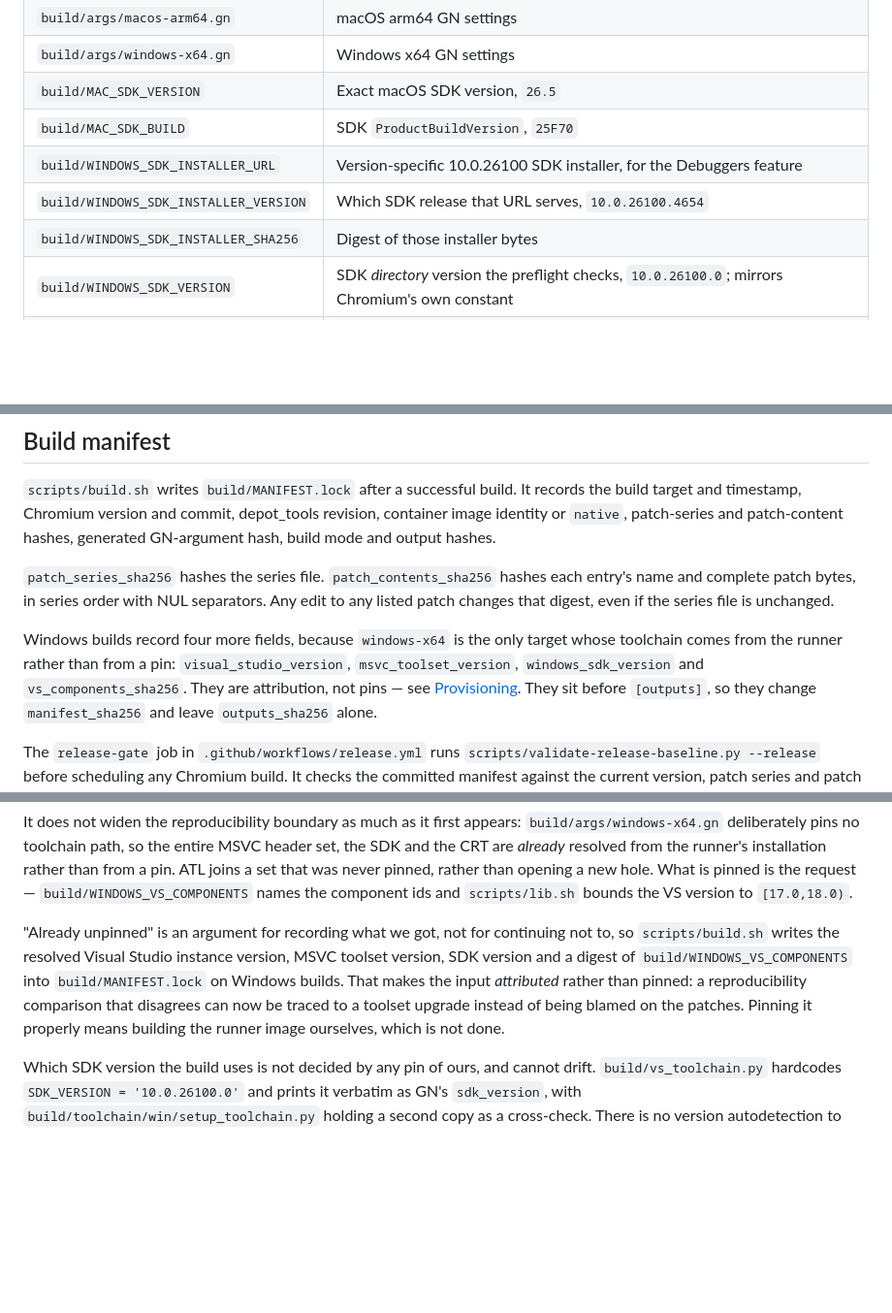
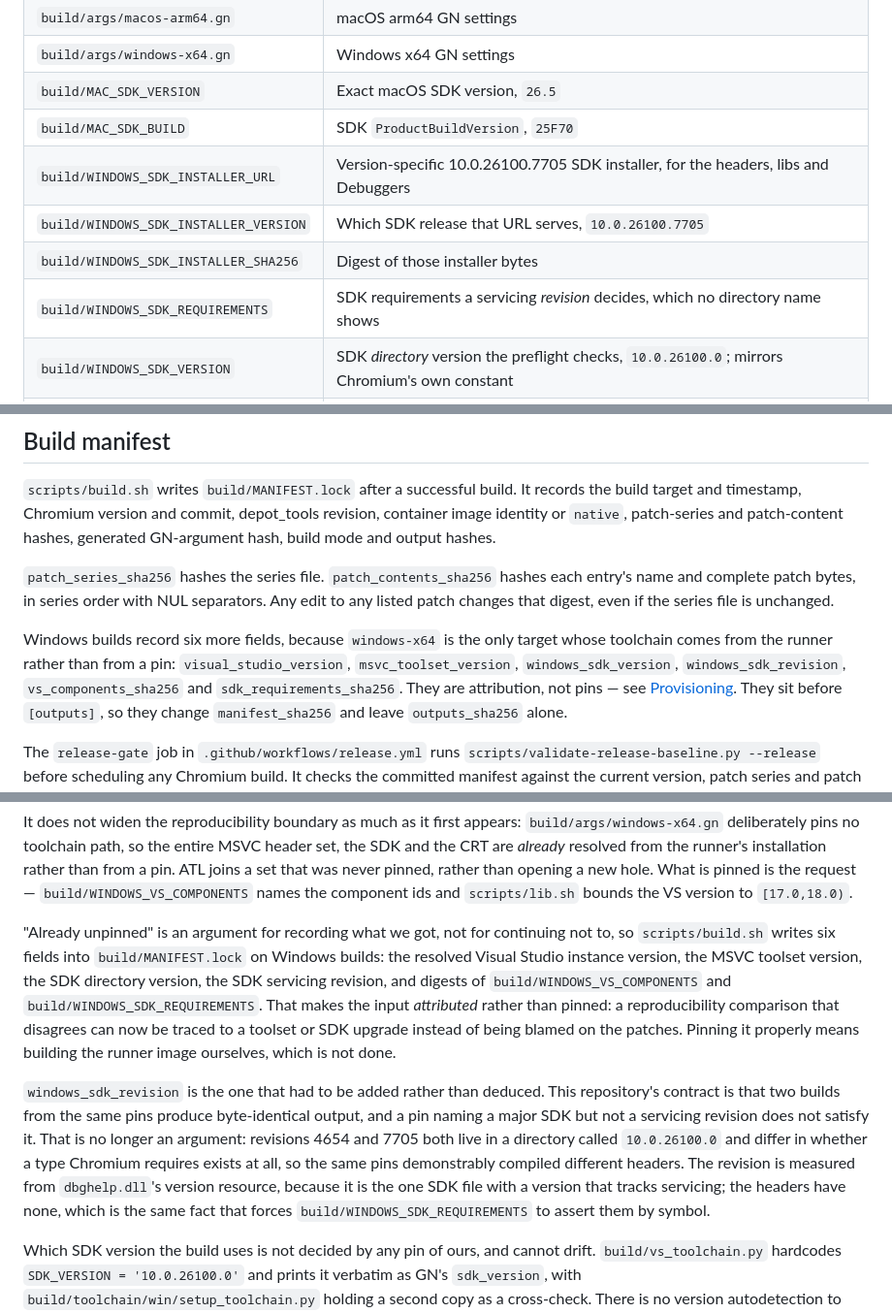
Before and after one commit to heretic-hq/apostate, a Markdown page: docs/BUILD.md, 3 parts joined by grey strips. Shown at 97% size. GitHub-like rendering; blank space fills up the shorter version.

```diff
--- a/docs/BUILD.md
+++ b/docs/BUILD.md
@@ -18,9 +18,10 @@ CI build alone does not establish it.
 | `build/args/windows-x64.gn` | Windows x64 GN settings |
 | `build/MAC_SDK_VERSION` | Exact macOS SDK version, `26.5` |
 | `build/MAC_SDK_BUILD` | SDK `ProductBuildVersion`, `25F70` |
-| `build/WINDOWS_SDK_INSTALLER_URL` | Version-specific 10.0.26100 SDK installer, for the Debuggers feature |
-| `build/WINDOWS_SDK_INSTALLER_VERSION` | Which SDK release that URL serves, `10.0.26100.4654` |
+| `build/WINDOWS_SDK_INSTALLER_URL` | Version-specific 10.0.26100.7705 SDK installer, for the headers, libs and Debuggers |
+| `build/WINDOWS_SDK_INSTALLER_VERSION` | Which SDK release that URL serves, `10.0.26100.7705` |
 | `build/WINDOWS_SDK_INSTALLER_SHA256` | Digest of those installer bytes |
+| `build/WINDOWS_SDK_REQUIREMENTS` | SDK requirements a servicing *revision* decides, which no directory name shows |
 | `build/WINDOWS_SDK_VERSION` | SDK *directory* version the preflight checks, `10.0.26100.0`; mirrors Chromium's own constant |
 | `build/WINDOWS_VS_COMPONENTS` | Visual Studio components the Windows build requires, and the file that proves each |
 | `build/linux/Dockerfile` | Linux base image digest and build environment |
@@ -131,10 +132,11 @@ each entry's name and complete patch bytes, in series order with NUL
 separators. Any edit to any listed patch changes that digest, even if the
 series file is unchanged.
 
-Windows builds record four more fields, because `windows-x64` is the only
+Windows builds record six more fields, because `windows-x64` is the only
 target whose toolchain comes from the runner rather than from a pin:
-`visual_studio_version`, `msvc_toolset_version`, `windows_sdk_version` and
-`vs_components_sha256`. They are attribution, not pins — see
+`visual_studio_version`, `msvc_toolset_version`, `windows_sdk_version`,
+`windows_sdk_revision`, `vs_components_sha256` and
+`sdk_requirements_sha256`. They are attribution, not pins — see
 [Provisioning](#provisioning). They sit before `[outputs]`, so they change
 `manifest_sha256` and leave `outputs_sha256` alone.
 
@@ -512,13 +577,25 @@ rather than opening a new hole. What is pinned is the request —
 bounds the VS version to `[17.0,18.0)`.
 
 "Already unpinned" is an argument for recording what we got, not for continuing
-not to, so `scripts/build.sh` writes the resolved Visual Studio instance
-version, MSVC toolset version, SDK version and a digest of
-`build/WINDOWS_VS_COMPONENTS` into `build/MANIFEST.lock` on Windows builds.
-That makes the input *attributed* rather than pinned: a reproducibility
-comparison that disagrees can now be traced to a toolset upgrade instead of
-being blamed on the patches. Pinning it properly means building the runner
-image ourselves, which is not done.
+not to, so `scripts/build.sh` writes six fields into `build/MANIFEST.lock` on
+Windows builds: the resolved Visual Studio instance version, the MSVC toolset
+version, the SDK directory version, the SDK servicing revision, and digests of
+`build/WINDOWS_VS_COMPONENTS` and `build/WINDOWS_SDK_REQUIREMENTS`. That makes
+the input *attributed* rather than pinned: a reproducibility comparison that
+disagrees can now be traced to a toolset or SDK upgrade instead of being
+blamed on the patches. Pinning it properly means building the runner image
+ourselves, which is not done.
+
+`windows_sdk_revision` is the one that had to be added rather than deduced.
+This repository's contract is that two builds from the same pins produce
+byte-identical output, and a pin naming a major SDK but not a servicing
+revision does not satisfy it. That is no longer an argument: revisions 4654
+and 7705 both live in a directory called `10.0.26100.0` and differ in whether
+a type Chromium requires exists at all, so the same pins demonstrably compiled
+different headers. The revision is measured from `dbghelp.dll`'s version
+resource, because it is the one SDK file with a version that tracks servicing;
+the headers have none, which is the same fact that forces
+`build/WINDOWS_SDK_REQUIREMENTS` to assert them by symbol.
 
 Which SDK version the build uses is not decided by any pin of ours, and cannot
 drift. `build/vs_toolchain.py` hardcodes `SDK_VERSION = '10.0.26100.0'` and
```
Also changed, not shown: other parts of docs/BUILD.md (+66 -3 lines).
